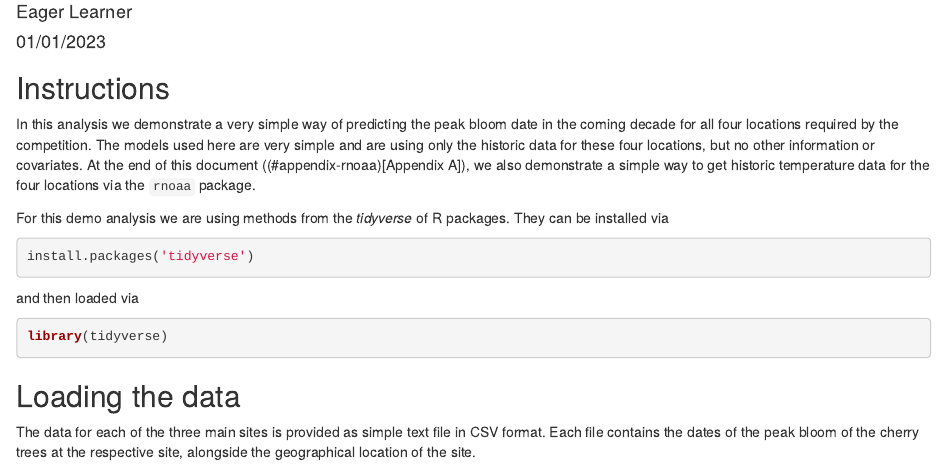
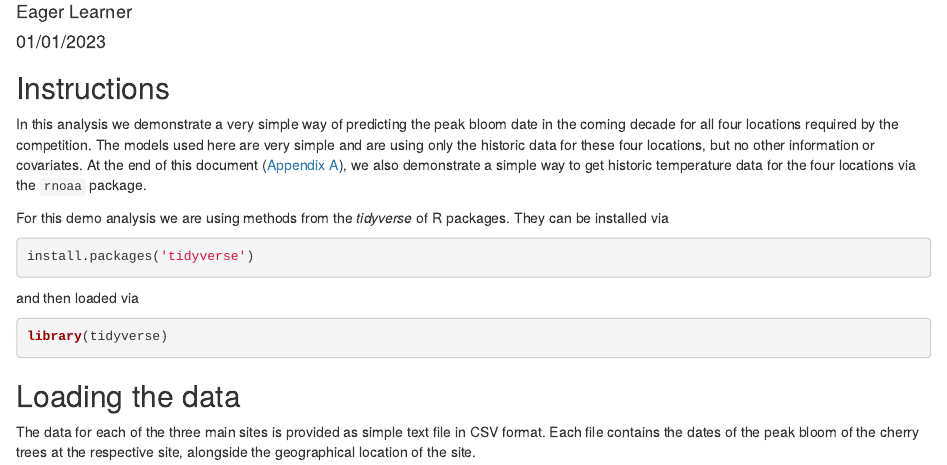
Before and after one commit to GMU-CherryBlossomCompetition/peak-bloom-prediction, an R Markdown document (demo_analysis.Rmd): the page in a window 1100 px wide, from 70 px down. Rendered offline with R 4.5, knitr and Pandoc, with nearby package versions.

Commit message:
Update demo_analysis.Rmd

```diff
--- a/demo_analysis.Rmd
+++ b/demo_analysis.Rmd
@@ -18,7 +18,7 @@ knitr::opts_chunk$set(echo = TRUE, warning = FALSE, error = FALSE,
 
 In this analysis we demonstrate a very simple way of predicting the peak bloom date in the coming decade for all four locations required by the competition.
 The models used here are very simple and are using only the historic data for these four locations, but no other information or covariates.
-At the end of this document ((#appendix-rnoaa)[Appendix A]), we also demonstrate a simple way to get historic temperature data for the four locations via the `rnoaa` package.
+At the end of this document ([Appendix A](#appendix-rnoaa)), we also demonstrate a simple way to get historic temperature data for the four locations via the `rnoaa` package.
 
 For this demo analysis we are using methods from the _tidyverse_ of R packages.
 They can be installed via
```
